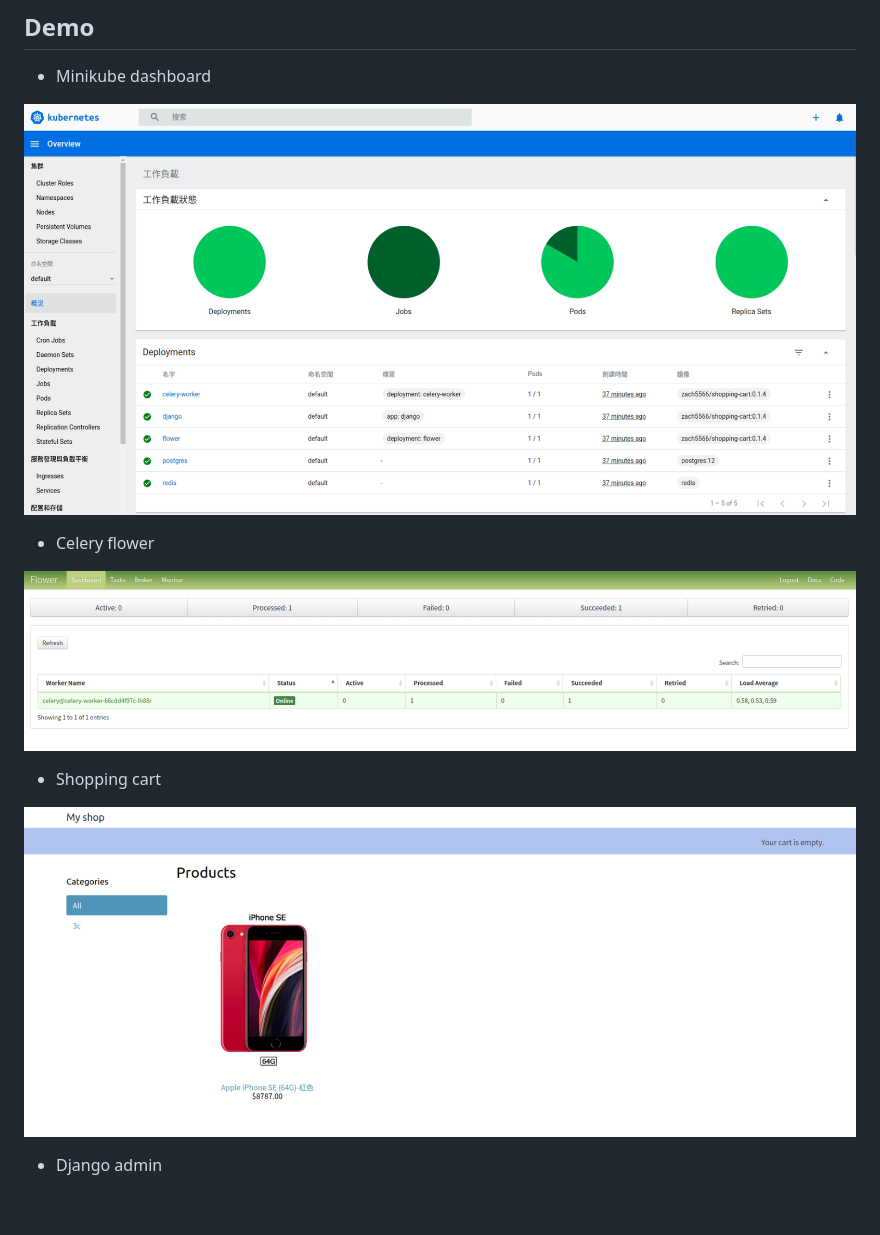
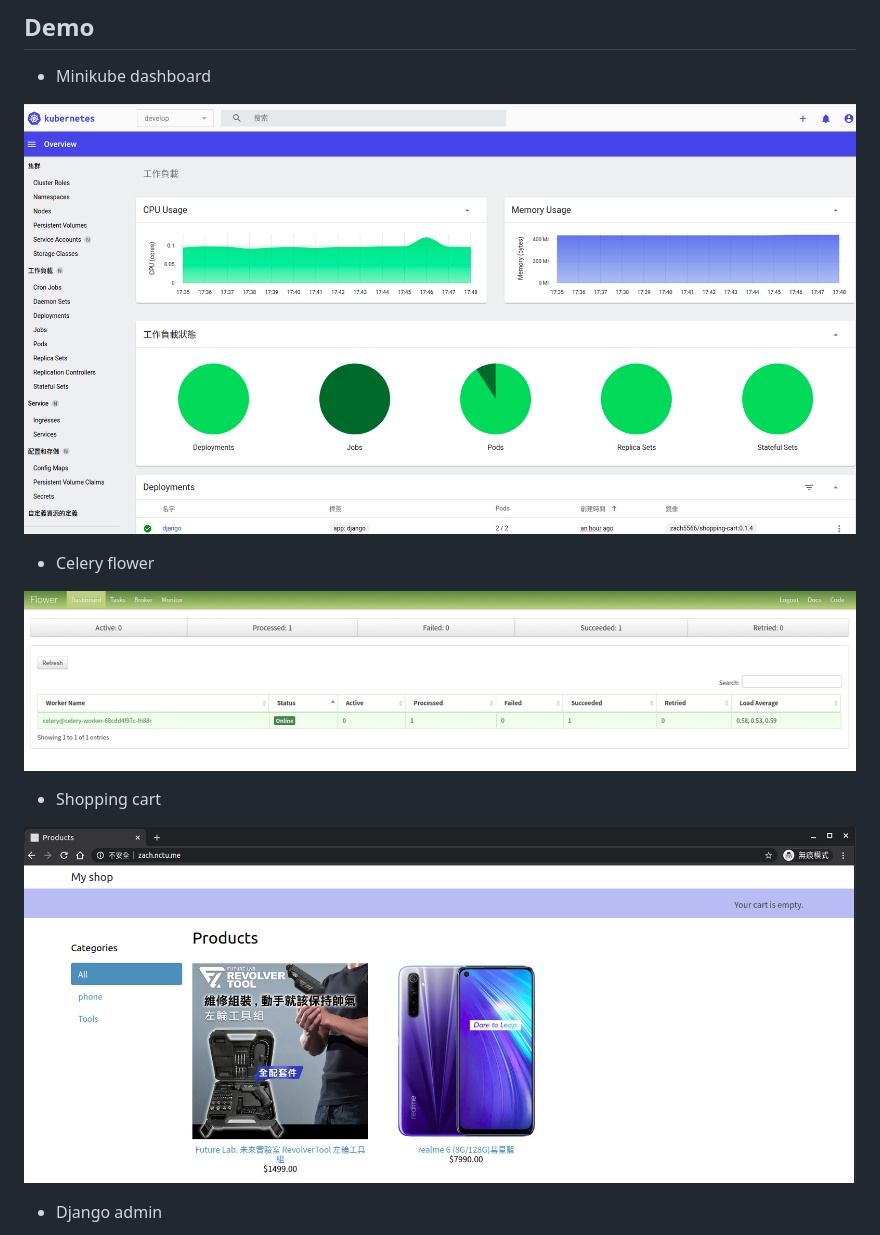
Before and after one commit to tony820315/kubernetes-django-demo, a Markdown page: README.md, the part around the change. Rendered like a GitHub page; pictures changed too: pic/Shopping_cart.png; blank space fills up the shorter version.

```diff
--- a/README.md
+++ b/README.md
@@ -30,7 +30,7 @@ $ kubectl expose deployment flower --name django-flower-out -n develop --type Lo
 ## Demo
 - Minikube dashboard
 
-![](https://github.com/tony820315/kubernetes-django-demo/blob/master/pic/Minikube_dashboard.png?raw=true)
+![](https://github.com/tony820315/kubernetes-django-demo/blob/master/pic/dashborad.png?raw=true)
 - Celery flower
 
 ![](https://github.com/tony820315/kubernetes-django-demo/blob/master/pic/Celery_flower.png?raw=true)
```
